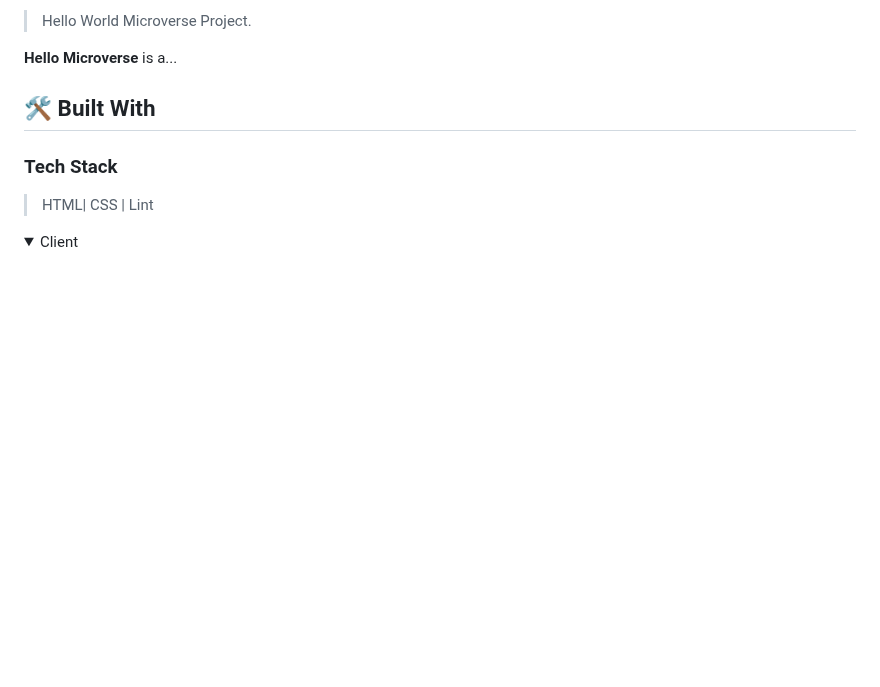
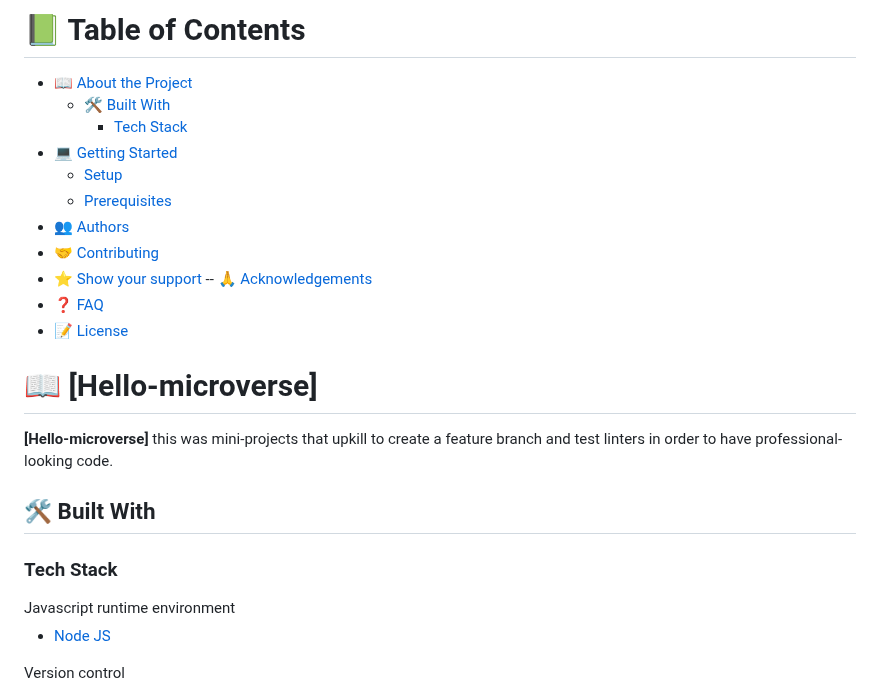
Before and after one commit to RileyManda/hello-microverse, a Markdown page: README.md, the part around one of its changes. Drawn GitHub-style; folded sections open; blank space fills up the shorter version.

```diff
--- a/README.md
+++ b/README.md
@@ -2,14 +2,31 @@
 
-> Hello World Microverse Project.
+# 📗 Table of Contents
 
-**Hello Microverse** is a...
+- [📖 About the Project](#about-project)
+  - [🛠 Built With](#built-with)
+    - [Tech Stack](#tech-stack)
+- [💻 Getting Started](#getting-started)
+  - [Setup](#setup)
+  - [Prerequisites](#prerequisites)
+- [👥 Authors](#authors)
+- [🤝 Contributing](#contributing)
+- [⭐️ Show your support](#support)
+  -- [🙏 Acknowledgements](#acknowledgements)
+- [❓ FAQ](#faq)
+- [📝 License](#license)
+
+# 📖 [Hello-microverse] <a name="Hello-microverse"></a>
+
+**[Hello-microverse]** this was mini-projects that upkill to create a feature branch and test linters in order to have professional-looking code.
 
 ## 🛠 Built With <a name="built-with"></a>
 
 ### Tech Stack <a name="tech-stack"></a>
 
-> HTML| CSS | Lint
+  <summary>Javascript runtime environment</summary>
+  <ul>
+    <li><a href="https://nodejs.org/en/">Node JS</a></li>
+  </ul>
 
-<details>
-  <summary>Client</summary>
+  <summary>Version control</summary>
   <ul>
```
Also changed, not shown: other parts of README.md (+86 -121 lines).
